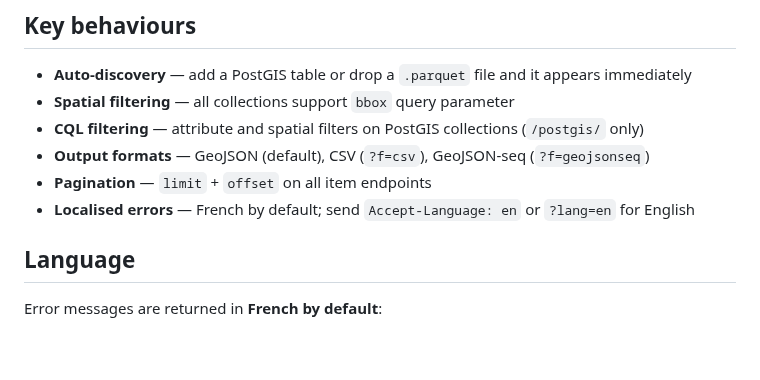
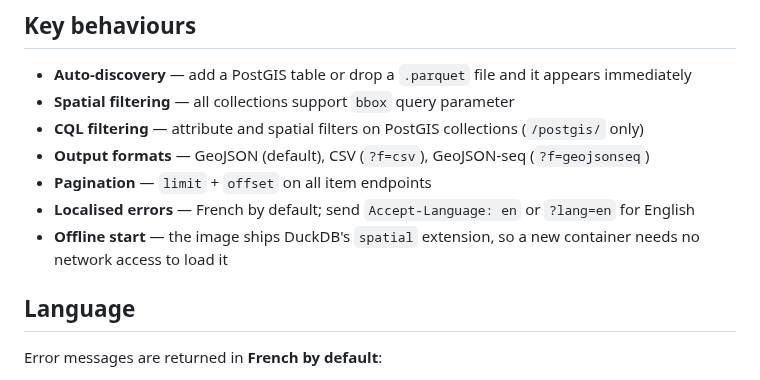
Before and after one commit to jeremie-durand/Agri-SDSS, a Markdown page: vector-api/README.md, the part around the change. Rendered like a GitHub page; blank space fills up the shorter version.

Commit message:
docs: update CLAUDE.md and README.md to clarify DuckDB schema caching and offline start with spatial extension

```diff
--- a/vector-api/README.md
+++ b/vector-api/README.md
@@ -71,6 +71,7 @@ by horizon (`ppc_eessaq`, falling back to the 1990 inventory without depths).
 - **Output formats** — GeoJSON (default), CSV (`?f=csv`), GeoJSON-seq (`?f=geojsonseq`)
 - **Pagination** — `limit` + `offset` on all item endpoints
 - **Localised errors** — French by default; send `Accept-Language: en` or `?lang=en` for English
+- **Offline start** — the image ships DuckDB's `spatial` extension, so a new container needs no network access to load it
 
 ## Language
 
```
Also changed, not shown: vector-api/CLAUDE.md (+16 -2 lines).
